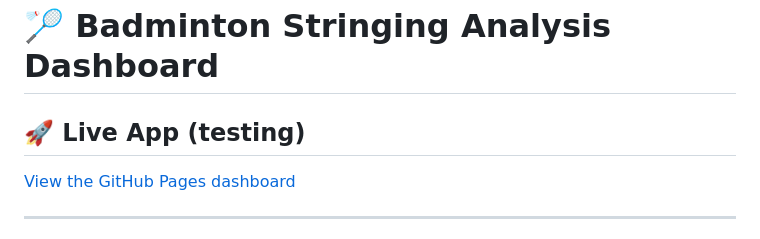
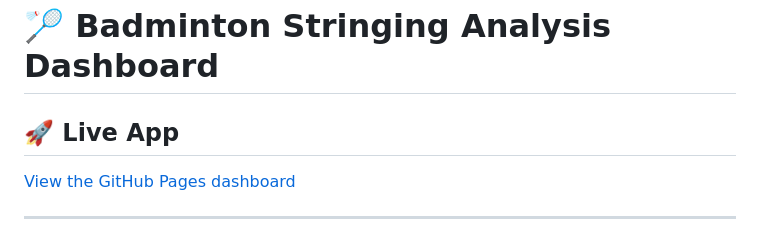
Before and after one commit to Brandonlee-2002/Stringing-Analysis, a Markdown page: README.md, the part around the change. GitHub-like rendering.

Commit message:
Live app works now

```diff
--- a/README.md
+++ b/README.md
@@ -1,6 +1,6 @@
 # 🏸 Badminton Stringing Analysis Dashboard
 
-## 🚀 Live App (testing)
+## 🚀 Live App
 
 [View the GitHub Pages dashboard](https://Brandonlee-2002.github.io/Stringing-Analysis/)
 
```
